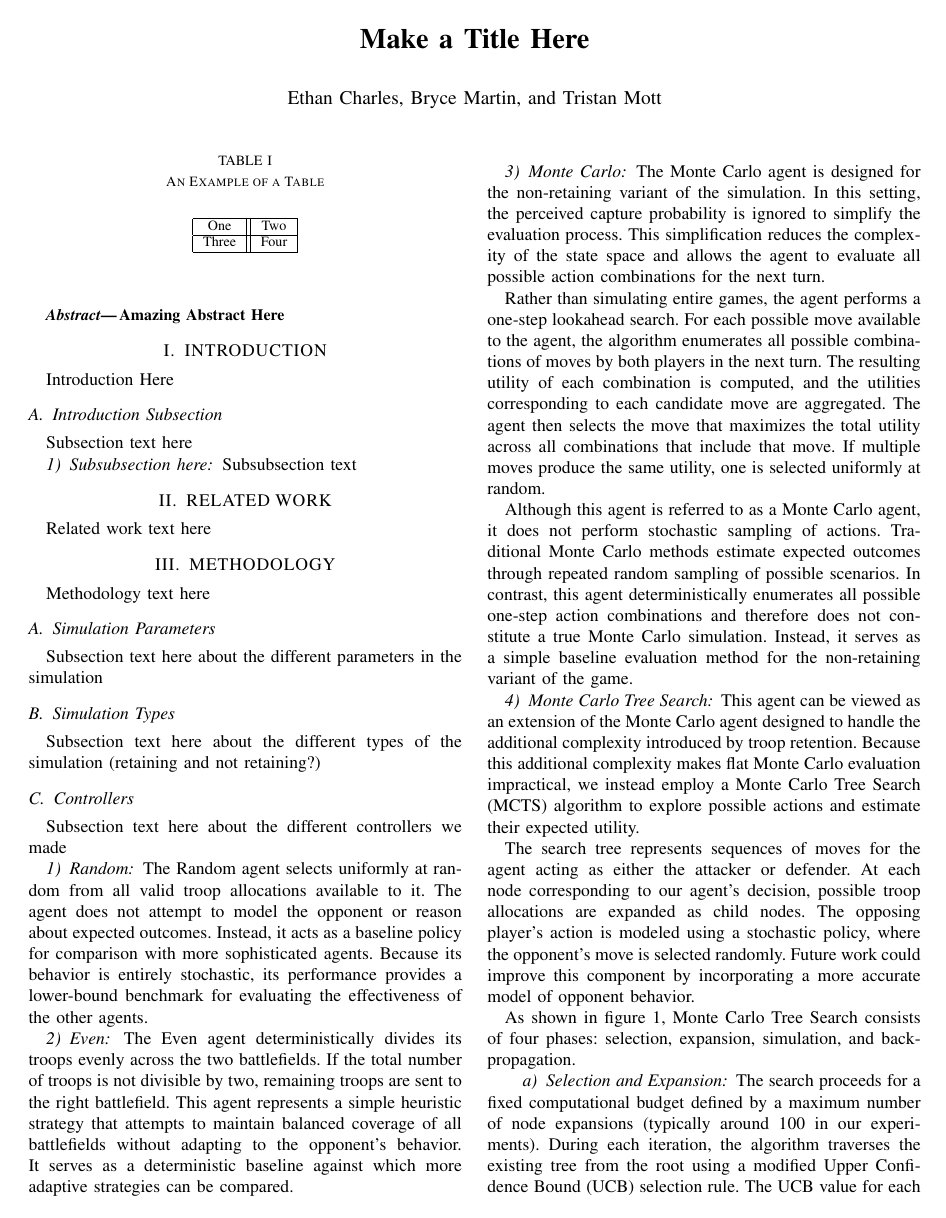
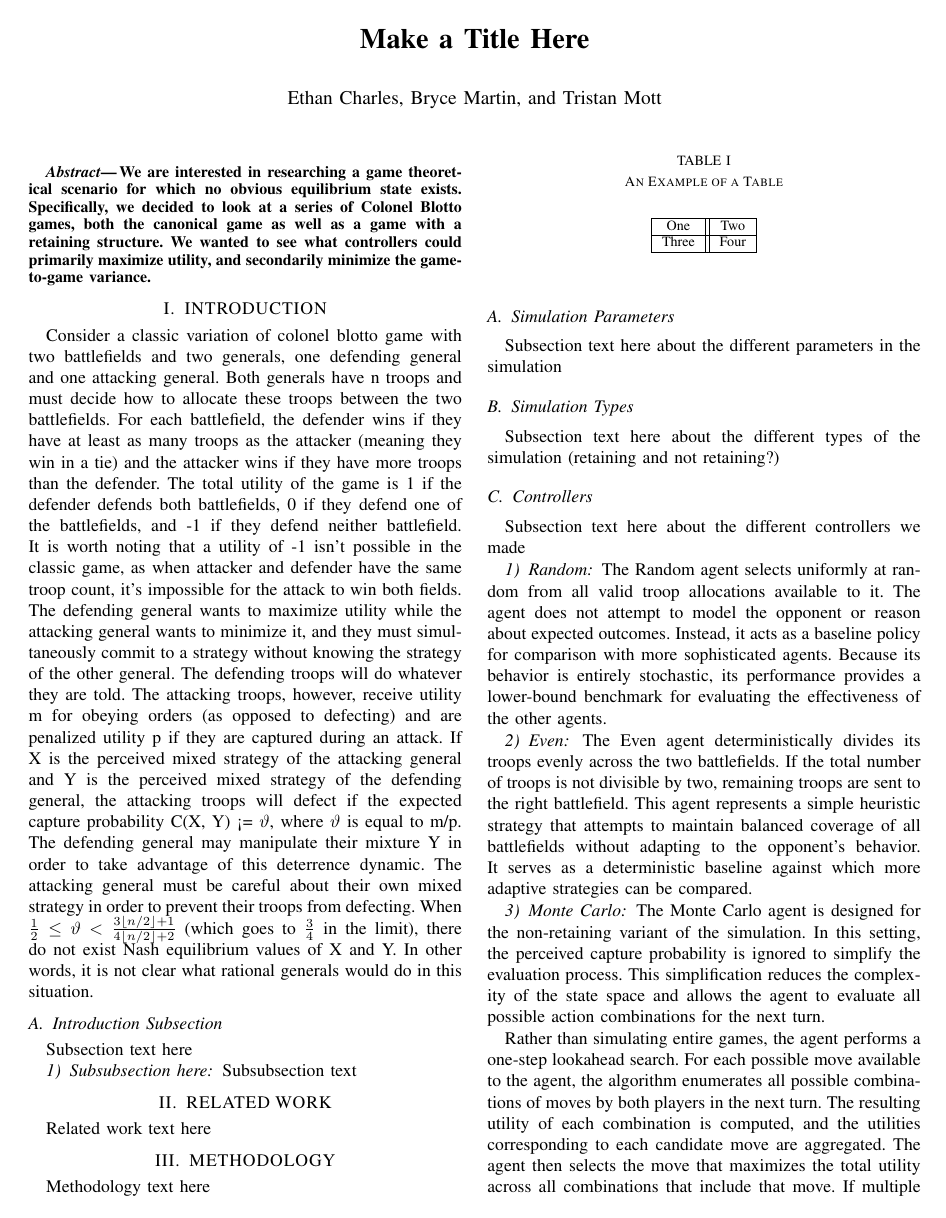
Before and after one commit to ethancharles02/colonel_blotto, a LaTeX paper (Report/report.tex): page 1 of 2. Compiled offline with pdfLaTeX.

Commit message:
Add abstract and intro

```diff
--- a/Report/report.tex
+++ b/Report/report.tex
@@ -25,6 +25,7 @@
 %\usepackage{amssymb}  % assumes amsmath package installed
 \usepackage{graphicx}
 \usepackage{url}
+\usepackage{hyperref}
 
 \title{\LARGE \bf
 Make a Title Here
@@ -61,7 +62,7 @@ Make a Title Here
 %%%%%%%%%%%%%%%%%%%%%%%%%%%%%%%%%%%%%%%%%%%%%%%%%%%%%%%%%%%%%%%%%%%%%%%%%%%%%%%%
 \begin{abstract}
 
-Amazing Abstract Here
+We are interested in researching a game theoretical scenario for which no obvious equilibrium state exists. Specifically, we decided to look at a series of Colonel Blotto games, both the canonical game as well as a game with a retaining structure. We wanted to see what controllers could primarily maximize utility, and secondarily minimize the game-to-game variance.
 
 \end{abstract}
 
@@ -69,7 +70,9 @@ Amazing Abstract Here
 %%%%%%%%%%%%%%%%%%%%%%%%%%%%%%%%%%%%%%%%%%%%%%%%%%%%%%%%%%%%%%%%%%%%%%%%%%%%%%%%
 \section{INTRODUCTION}
 
-Introduction Here
+Consider a classic variation of colonel blotto game with two battlefields and two generals, one defending general and one attacking general. Both generals have n troops and must decide how to allocate these troops between the two battlefields. For each battlefield, the defender wins if they have at least as many troops as the attacker (meaning they win in a tie) and the attacker wins if they have more troops than the defender. The total utility of the game is 1 if the defender defends both battlefields, 0 if they defend one of the battlefields, and -1 if they defend neither battlefield. It is worth noting that a utility of -1 isn’t possible in the classic game, as when attacker and defender have the same troop count, it’s impossible for the attack to win both fields. The defending general wants to maximize utility while the attacking general wants to minimize it, and they must simultaneously commit to a strategy without knowing the strategy of the other general.
+The defending troops will do whatever they are told. The attacking troops, however, receive utility m for obeying orders (as opposed to defecting) and are penalized utility p if they are captured during an attack. If X is the perceived mixed strategy of the attacking general and Y is the perceived mixed strategy of the defending general, the attacking troops will defect if the expected capture probability C(X, Y) <= $\vartheta$, where $\vartheta$ is equal to m/p. The defending general may manipulate their mixture Y in order to take advantage of this deterrence dynamic. The attacking general must be careful about their own mixed strategy in order to prevent their troops from defecting.
+When $\frac{1}{2} \leq \vartheta < \frac{3\lfloor n/2 \rfloor+1}{4\lfloor n/2 \rfloor+2}$ (which goes to $\frac{3}{4}$ in the limit), there do not exist Nash equilibrium values of X and Y. In other words, it is not clear what rational generals would do in this situation.
 
 \subsection{Introduction Subsection}
 
```
Also changed, not shown: Report/report.tex (2 more changed lines).
